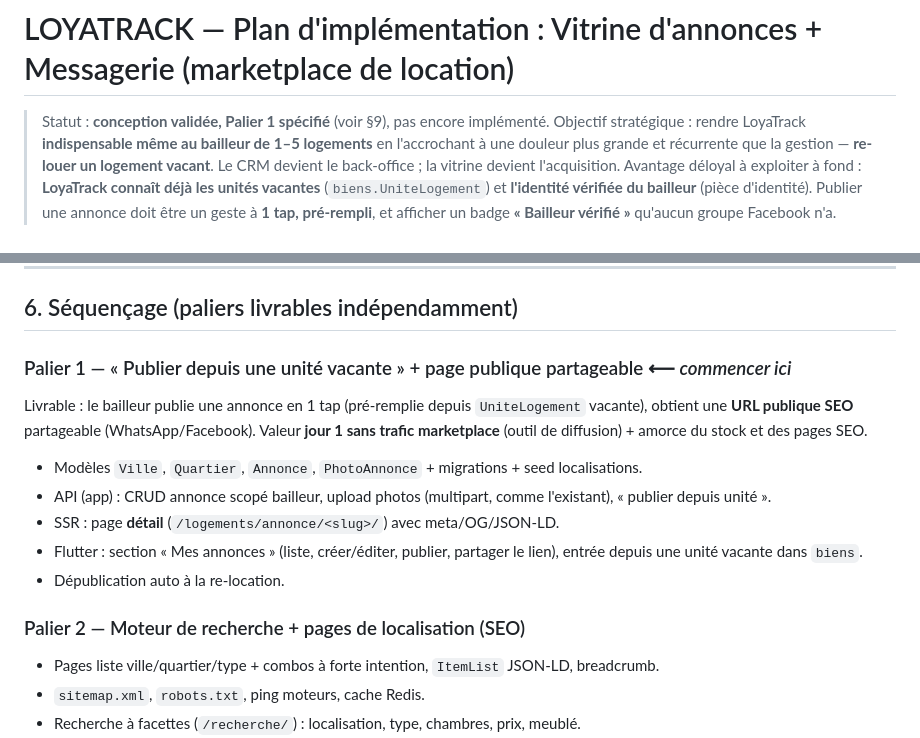
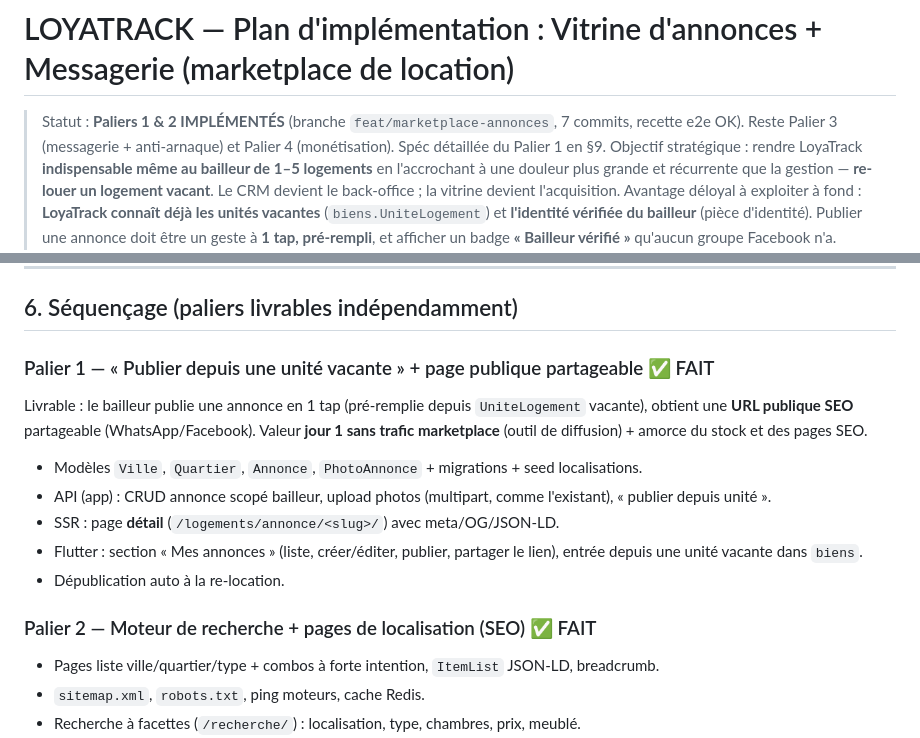
Before and after one commit to brayanroys8888888/LoyaTrack, a Markdown page: LOYATRACK_MARKETPLACE_PLAN.md, 2 parts joined by grey strips. Drawn GitHub-style.

Commit message:
docs(annonces): marque Paliers 1 & 2 comme implémentés dans le plan
Co-Authored-By: Claude Opus 4.8 <noreply@anthropic.com>

```diff
--- a/LOYATRACK_MARKETPLACE_PLAN.md
+++ b/LOYATRACK_MARKETPLACE_PLAN.md
@@ -1,6 +1,6 @@
 # LOYATRACK — Plan d'implémentation : Vitrine d'annonces + Messagerie (marketplace de location)
 
-> Statut : **conception validée, Palier 1 spécifié** (voir §9), pas encore implémenté.
+> Statut : **Paliers 1 & 2 IMPLÉMENTÉS** (branche `feat/marketplace-annonces`, 7 commits, recette e2e OK). Reste Palier 3 (messagerie + anti-arnaque) et Palier 4 (monétisation). Spéc détaillée du Palier 1 en §9.
 > Objectif stratégique : rendre LoyaTrack **indispensable même au bailleur de 1–5 logements** en l'accrochant à une douleur plus grande et récurrente que la gestion — **re-louer un logement vacant**. Le CRM devient le back-office ; la vitrine devient l'acquisition.
 > Avantage déloyal à exploiter à fond : **LoyaTrack connaît déjà les unités vacantes** (`biens.UniteLogement`) et **l'identité vérifiée du bailleur** (pièce d'identité). Publier une annonce doit être un geste à **1 tap, pré-rempli**, et afficher un badge **« Bailleur vérifié »** qu'aucun groupe Facebook n'a.
 > **Décisions actées (2026-07-10)** : (1) **marque unique LoyaTrack**, vitrine grand public sous le libellé « Logements », servie en **sous-dossier `/logements/`** (pas un sous-domaine — on mutualise l'autorité SEO ; réversible plus tard) ; (2) **identité chercheur = numéro de téléphone vérifié une seule fois** (OTP **WhatsApp de préférence**, SMS en repli), de confiance ensuite pendant une période (pas de re-OTP par contact), table **`Chercheur` distincte** du modèle bailleur, **Google Sign-In optionnel** mais téléphone toujours capturé, **jamais de contact anonyme**.
@@ -227,7 +227,7 @@ On ne veut pas d'un compte lourd (friction = mort du funnel), mais pas non plus
 
 ## 6. Séquençage (paliers livrables indépendamment)
 
-### Palier 1 — « Publier depuis une unité vacante » + page publique partageable  ⟵ *commencer ici*
+### Palier 1 — « Publier depuis une unité vacante » + page publique partageable  ✅ FAIT
 Livrable : le bailleur publie une annonce en 1 tap (pré-remplie depuis `UniteLogement` vacante), obtient une **URL publique SEO** partageable (WhatsApp/Facebook). Valeur **jour 1 sans trafic marketplace** (outil de diffusion) + amorce du stock et des pages SEO.
 - Modèles `Ville`, `Quartier`, `Annonce`, `PhotoAnnonce` + migrations + seed localisations.
 - API (app) : CRUD annonce scopé bailleur, upload photos (multipart, comme l'existant), « publier depuis unité ».
@@ -235,7 +235,7 @@ Livrable : le bailleur publie une annonce en 1 tap (pré-remplie depuis `UniteLo
 - Flutter : section « Mes annonces » (liste, créer/éditer, publier, partager le lien), entrée depuis une unité vacante dans `biens`.
 - Dépublication auto à la re-location.
 
-### Palier 2 — Moteur de recherche + pages de localisation (SEO)
+### Palier 2 — Moteur de recherche + pages de localisation (SEO)  ✅ FAIT
 - Pages liste ville/quartier/type + combos à forte intention, `ItemList` JSON-LD, breadcrumb.
 - `sitemap.xml`, `robots.txt`, ping moteurs, cache Redis.
 - Recherche à facettes (`/recherche/`) : localisation, type, chambres, prix, meublé.
```
